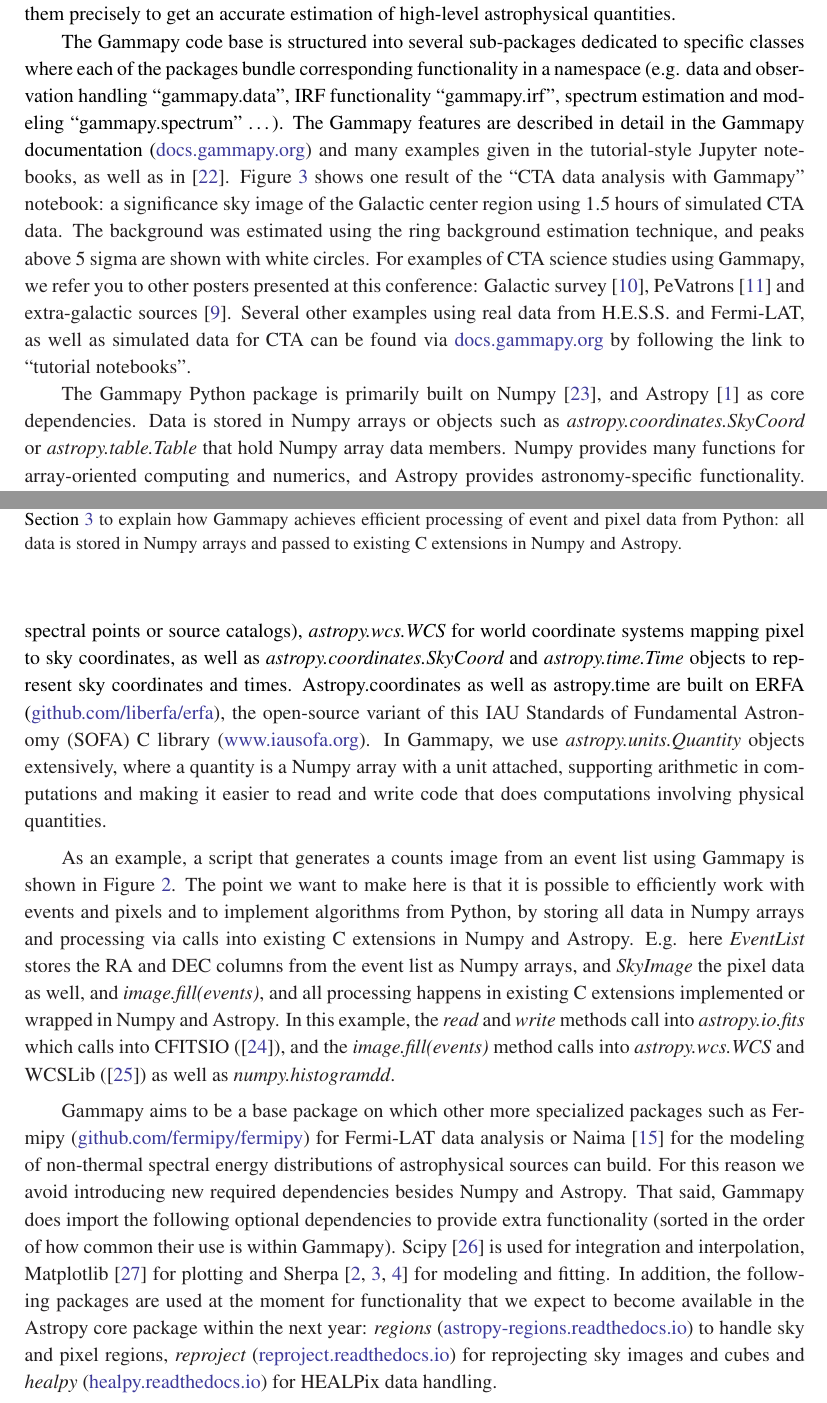
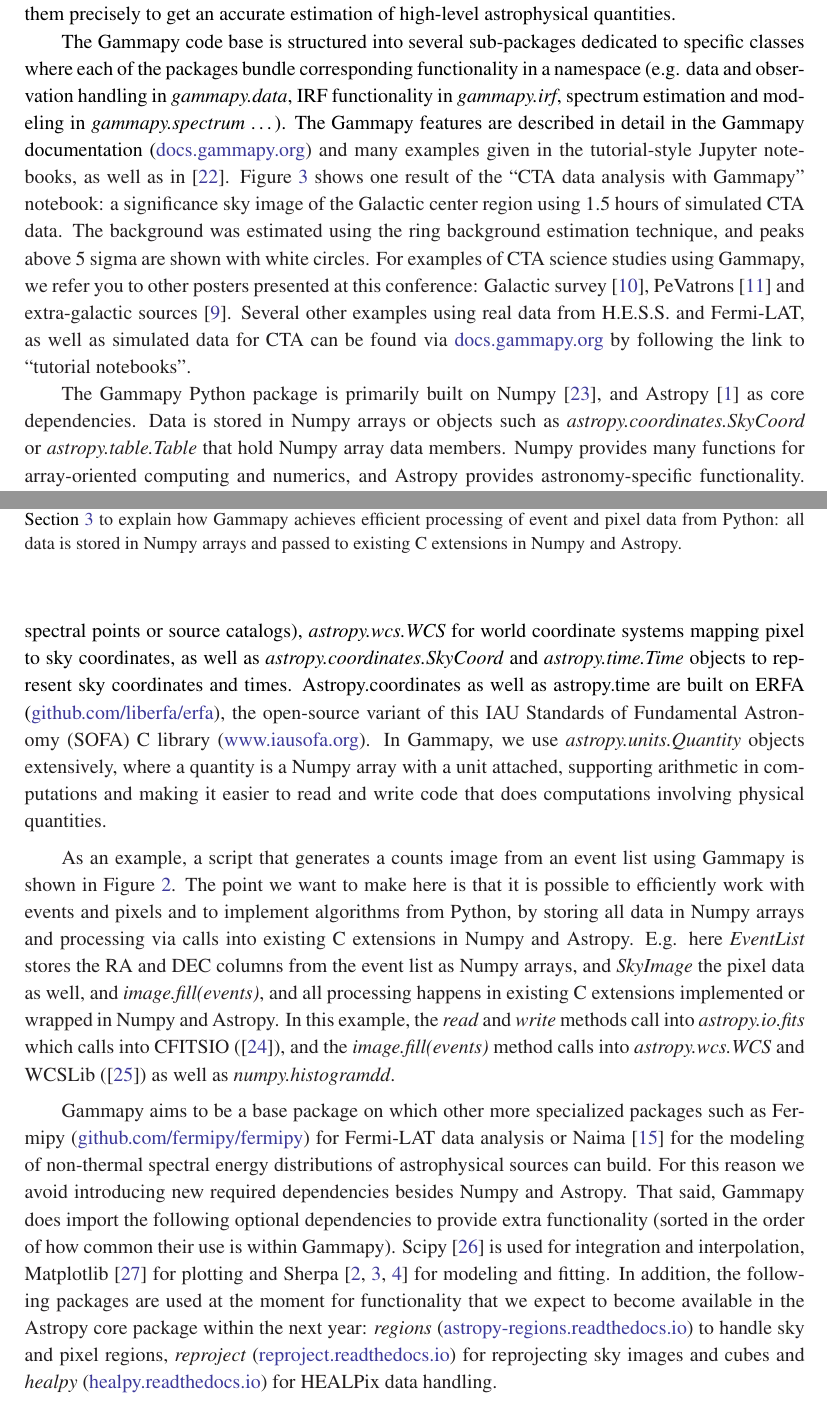
Before and after one commit to Bultako/icrc2017-gammapy-poster, a LaTeX document (proceeding/gammapy-icrc2017.tex): two parts of pages 4 and 5 of 8, joined at a grey line, cut so that both start at the same text. Compiled offline with pdfLaTeX.

Commit message:
tex formatting small update

```diff
--- a/proceeding/gammapy-icrc2017.tex
+++ b/proceeding/gammapy-icrc2017.tex
@@ -273,10 +273,10 @@
 
 The Gammapy code base is structured into several sub-packages dedicated to
 specific classes  where each of the packages bundle corresponding functionality
-in a namespace (e.g. data and observation handling ``gammapy.data'', IRF
-functionality ``gammapy.irf'', spectrum  estimation and modeling
-``gammapy.spectrum'' \ldots). The Gammapy features are described in detail in
-the Gammapy documentation (\urlGammapyDocs) and many examples given in the
+in a namespace (e.g. data and observation handling in \textit{gammapy.data}, IRF
+functionality in \textit{gammapy.irf}, spectrum estimation and modeling in
+\textit{gammapy.spectrum} \ldots). The Gammapy features are described in detail
+in the Gammapy documentation (\urlGammapyDocs) and many examples given in the
 tutorial-style Jupyter notebooks, as well as in \cite{gammapy-icrc2015}.
 Figure~\ref{fig:app} shows one result of the ``CTA data analysis with Gammapy''
 notebook: a significance sky image of the Galactic center region using 1.5~hours
@@ -291,34 +291,36 @@
 
 The Gammapy Python package is primarily built on Numpy \cite{numpy}, and Astropy
 \cite{astropy} as core dependencies. Data is stored in Numpy arrays or objects
-such as {\it astropy.coordinates.SkyCoord} or {\it astropy.table.Table} that
-hold Numpy array data members. Numpy provides many functions for array-oriented
-computing and numerics, and Astropy provides astronomy-specific functionality.
-The Astropy functionality most commonly used in Gammapy is {\it astropy.io.fits}
-for FITS data I/O, {\it astropy.table.Table} as a container for tabular data
-(e.g. event lists, but also many other things like spectral points or source
-catalogs), {\it astropy.wcs.WCS} for world coordinate systems mapping pixel to
-sky coordinates, as well as {\it astropy.coordinates.SkyCoord} and {\it
-astropy.time.Time} objects to represent sky coordinates and times.
-Astropy.coordinates  as well as astropy.time are built on ERFA (\urlErfa), the
-open-source variant of this IAU Standards of Fundamental Astronomy (SOFA) C
-library (\urlSofa). In Gammapy, we use {\it astropy.units.Quantity} objects
-extensively, where a quantity is a Numpy array with a unit attached, supporting
-arithmetic in computations and making it easier to read and write code that does
-computations involving physical quantities.
+such as \textit{astropy.coordinates.SkyCoord} or \textit{astropy.table.Table}
+that hold Numpy array data members. Numpy provides many functions for
+array-oriented computing and numerics, and Astropy provides astronomy-specific
+functionality. The Astropy functionality most commonly used in Gammapy is
+\textit{astropy.io.fits} for FITS data I/O, \textit{astropy.table.Table} as a
+container for tabular data (e.g. event lists, but also many other things like
+spectral points or source catalogs), \textit{astropy.wcs.WCS} for world
+coordinate systems mapping pixel to sky coordinates, as well as
+\textit{astropy.coordinates.SkyCoord} and \textit{astropy.time.Time} objects to
+represent sky coordinates and times. Astropy.coordinates  as well as
+astropy.time are built on ERFA (\urlErfa), the open-source variant of this IAU
+Standards of Fundamental Astronomy (SOFA) C library (\urlSofa). In Gammapy, we
+use \textit{astropy.units.Quantity} objects extensively, where a quantity is a
+Numpy array with a unit attached, supporting arithmetic in computations and
+making it easier to read and write code that does computations involving
+physical quantities.
 
 As an example, a script that generates a counts image from an event list using
 Gammapy is shown in Figure~\ref{fig:code_example}. The point we want to make
 here is that it is possible to efficiently work with events and pixels and to
 implement algorithms from Python, by storing all data in Numpy arrays and
 processing via calls into existing C extensions in Numpy and Astropy. E.g. here
-{\it EventList} stores the RA and DEC columns from the event list as Numpy
-arrays, and {\it SkyImage} the pixel data as well, and {\it image.fill(events)},
-and all processing happens in existing C extensions implemented or wrapped in
-Numpy and Astropy. In this example, the {\it read} and {\it write} methods call
-into {\it astropy.io.fits} which calls into CFITSIO (\cite{cfitsio}), and the
-{\it image.fill(events)} method calls into {\it astropy.wcs.WCS} and WCSLib
-(\cite{wcslib}) as well as {\it numpy.histogramdd}.
+\textit{EventList} stores the RA and DEC columns from the event list as Numpy
+arrays, and \textit{SkyImage} the pixel data as well, and
+\textit{image.fill(events)}, and all processing happens in existing C extensions
+implemented or wrapped in Numpy and Astropy. In this example, the \textit{read}
+and \textit{write} methods call into \textit{astropy.io.fits} which calls into
+CFITSIO (\cite{cfitsio}), and the \textit{image.fill(events)} method calls into
+\textit{astropy.wcs.WCS} and WCSLib (\cite{wcslib}) as well as
+\textit{numpy.histogramdd}.
 
 \begin{figure}[t]
 \centering
@@ -343,9 +345,9 @@
 Sherpa \cite{sherpa2001, sherpa2009, sherpa2011} for modeling and fitting. In
 addition, the following packages are used at the moment for functionality that
 we expect to become available in the Astropy core package within the next year:
-{\it regions} (\urlRegions) to handle sky and pixel regions, {\it reproject}
-(\urlReproject) for reprojecting sky images and cubes and {\it healpy}
-(\urlHealpy) for HEALPix data handling.
+\textit{regions} (\urlRegions) to handle sky and pixel regions,
+\textit{reproject} (\urlReproject) for reprojecting sky images and cubes and
+\textit{healpy} (\urlHealpy) for HEALPix data handling.
 
 \begin{figure}[t]
 \centering
```
Also changed, not shown: proceeding/gammapy-icrc2017.pdf, proceeding/gammapy-icrc2017.tex (6 more changed lines).
